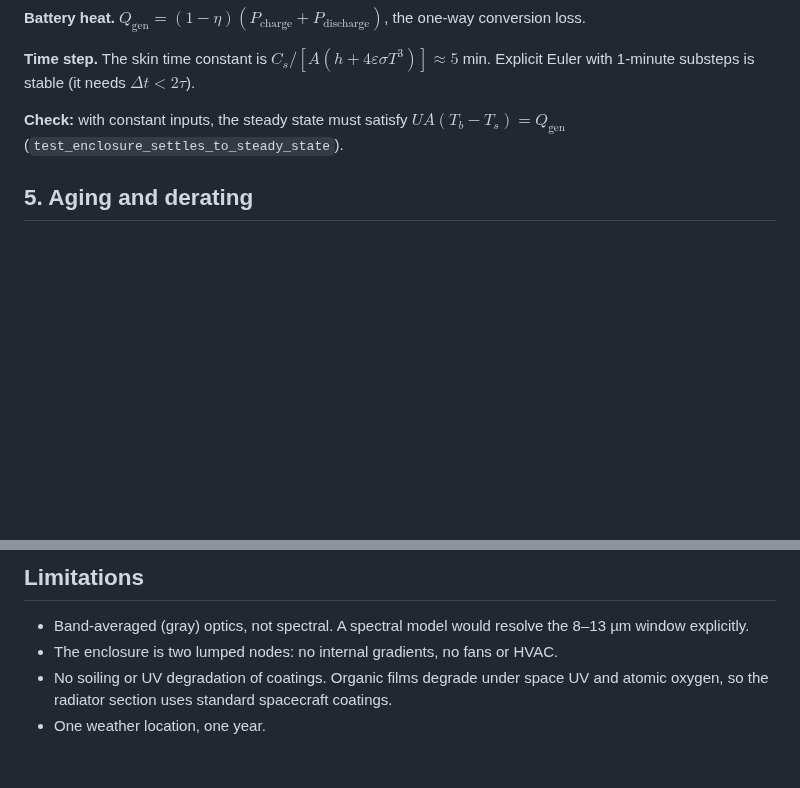
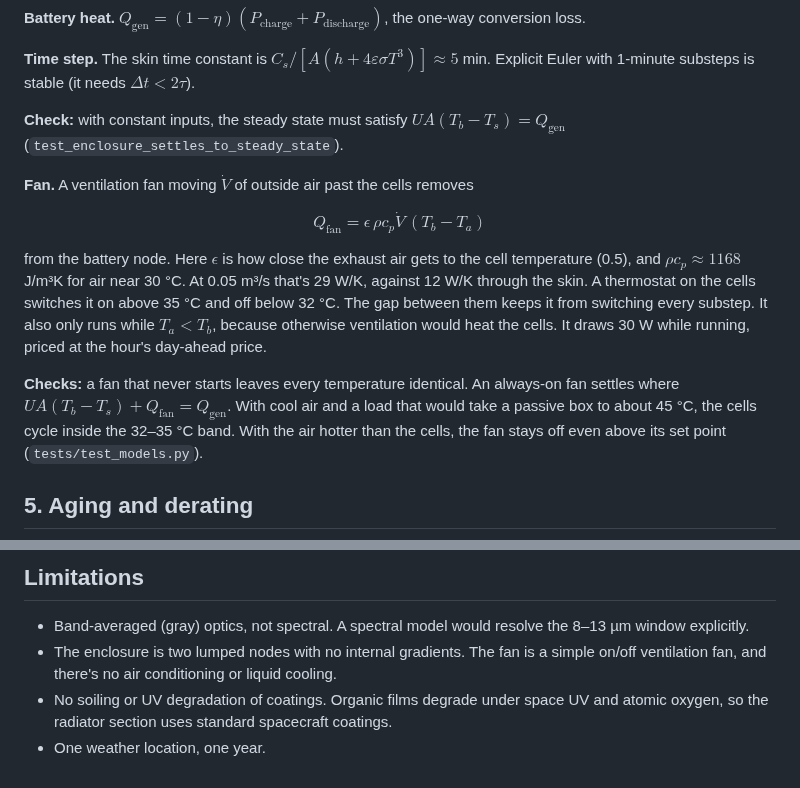
Before and after one commit to aneeshkaravadi/radiant-thermal, a Markdown page: DERIVATIONS.md, 2 parts joined by grey strips. GitHub-like rendering; blank space fills up the shorter version.

```diff
--- a/DERIVATIONS.md
+++ b/DERIVATIONS.md
@@ -56,6 +56,14 @@ $$C_s\dot T_s = A\,[\text{surface balance}] + UA\,(T_b - T_s), \qquad C_b \dot T
 
 **Check:** with constant inputs, the steady state must satisfy $UA(T_b - T_s) = Q_\text{gen}$ (`test_enclosure_settles_to_steady_state`).
 
+**Fan.** A ventilation fan moving $\dot V$ of outside air past the cells removes
+
+$$Q_\text{fan} = \epsilon\,\rho c_p \dot V\,(T_b - T_a)$$
+
+from the battery node. Here $\epsilon$ is how close the exhaust air gets to the cell temperature (0.5), and $\rho c_p \approx 1168$ J/m³K for air near 30 °C. At 0.05 m³/s that's 29 W/K, against 12 W/K through the skin. A thermostat on the cells switches it on above 35 °C and off below 32 °C. The gap between them keeps it from switching every substep. It also only runs while $T_a < T_b$, because otherwise ventilation would heat the cells. It draws 30 W while running, priced at the hour's day-ahead price.
+
+**Checks:** a fan that never starts leaves every temperature identical. An always-on fan settles where $UA(T_b - T_s) + Q_\text{fan} = Q_\text{gen}$. With cool air and a load that would take a passive box to about 45 °C, the cells cycle inside the 32–35 °C band. With the air hotter than the cells, the fan stays off even above its set point (`tests/test_models.py`).
+
 ## 5. Aging and derating
 
 **Arrhenius aging.** Calendar aging accelerates with temperature: $k(T)/k(25^\circ\text{C}) = \exp\!\left[\frac{E_a}{R}\left(\frac{1}{298.15} - \frac{1}{T}\right)\right]$. I use $E_a = 50$ kJ/mol; the literature for Li-ion calendar fade spans about 30–60 kJ/mol. I report the time-averaged *relative* rate, not absolute capacity fade, because that needs cell-specific data.
@@ -88,6 +96,6 @@ with $S = 1361$ W/m², Earth IR $q_{IR} \approx 237$ W/m², albedo $a \approx 0.
 ## Limitations
 
 - Band-averaged (gray) optics, not spectral. A spectral model would resolve the 8–13 µm window explicitly.
-- The enclosure is two lumped nodes: no internal gradients, no fans or HVAC.
+- The enclosure is two lumped nodes with no internal gradients. The fan is a simple on/off ventilation fan, and there's no air conditioning or liquid cooling.
 - No soiling or UV degradation of coatings. Organic films degrade under space UV and atomic oxygen, so the radiator section uses standard spacecraft coatings.
 - One weather location, one year.
```
Also changed, not shown: README.md (+11 -1 lines), docs/figures/fan_cooling.png (added), 2 other files.
